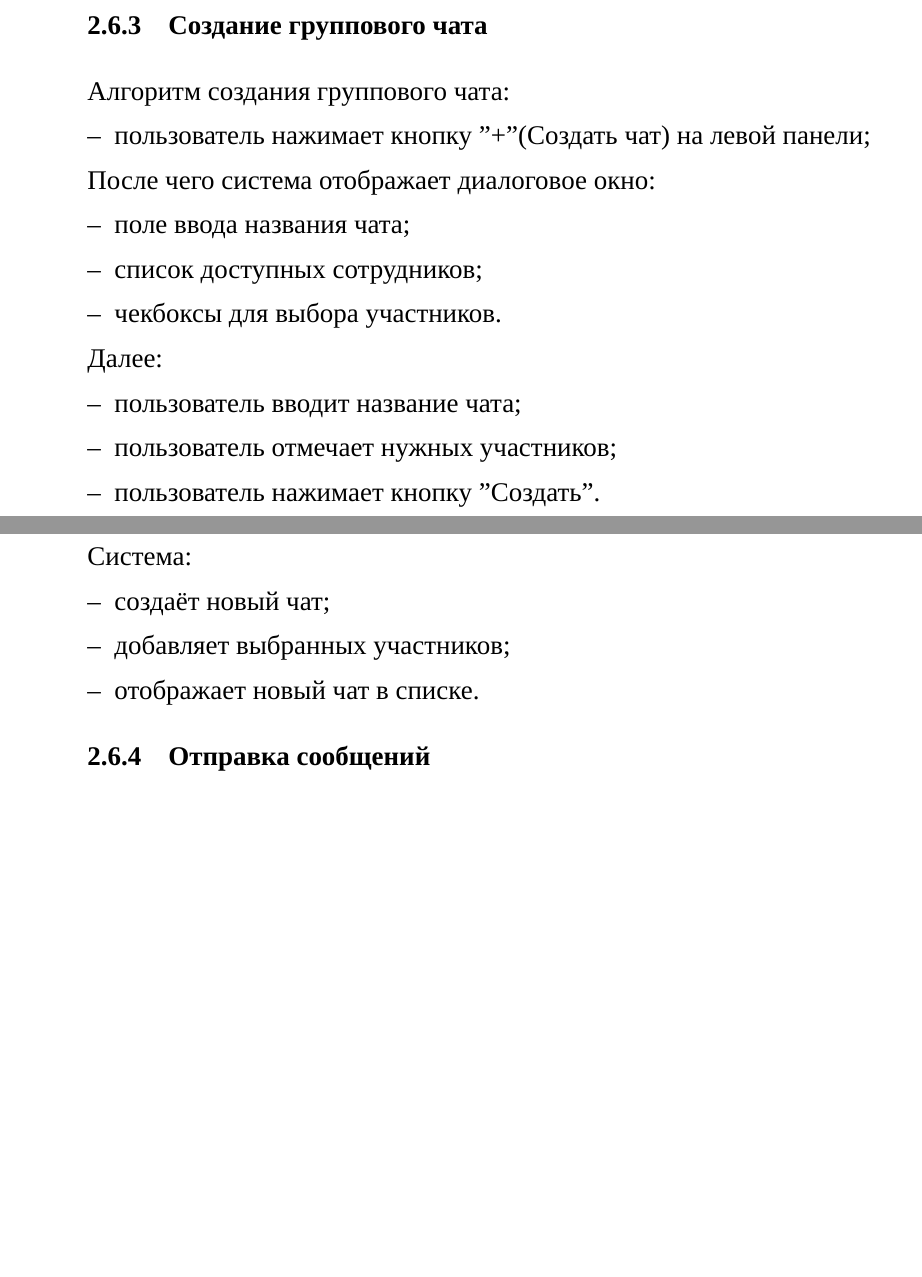
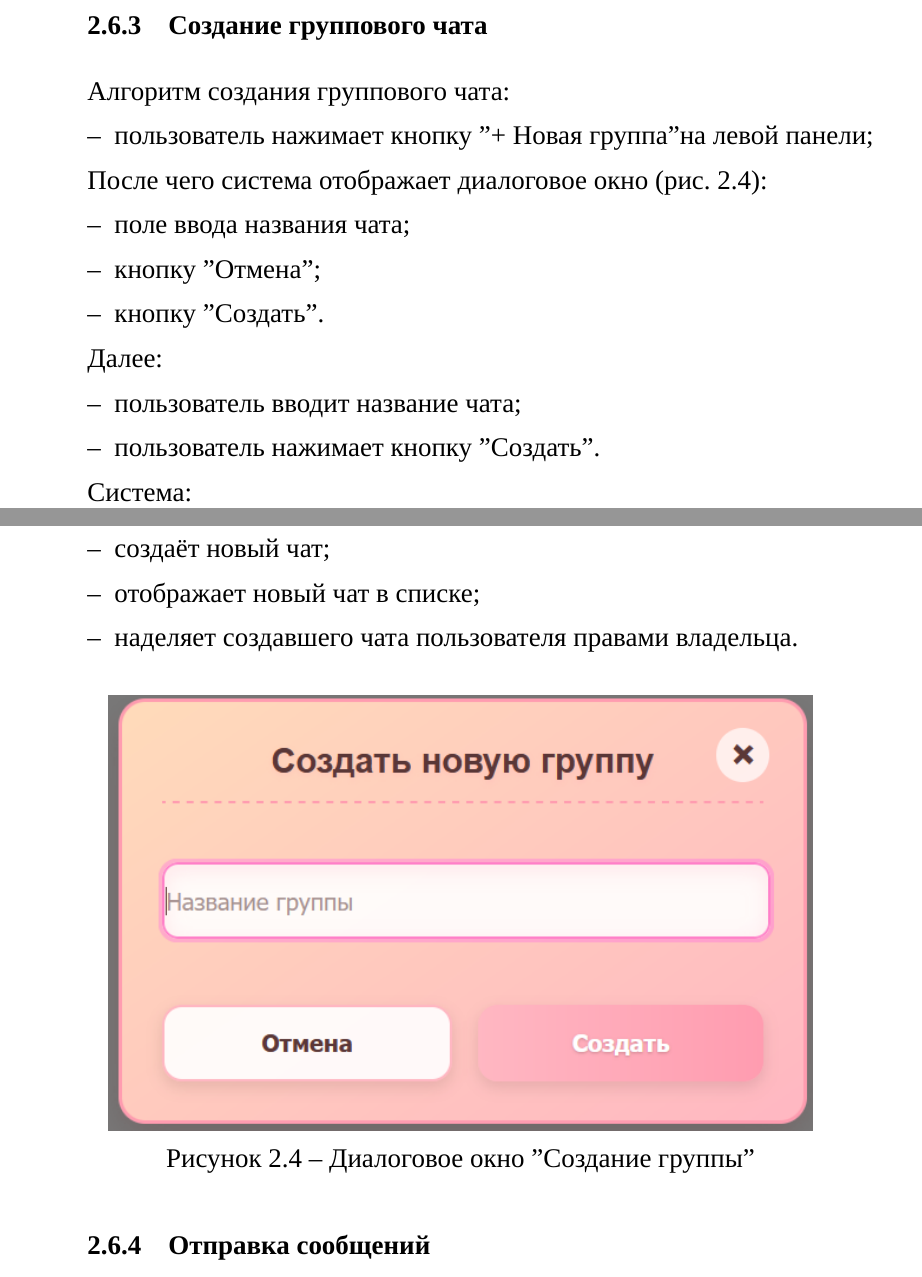
Before and after one commit to Intelligent-95/DOC_diplom, a LaTeX thesis (Diplom/main.tex, which reads Diplom/ТехЗадание.tex): two parts of pages 21 and 22 of 57, joined at a grey line, cut so that both start at the same text, the shorter picture padded with empty space. Compiled offline with XeLaTeX; a missing font is replaced by an installed copy or a similar font.

Commit message:
Дополнение прецедента "Создание группового чата"

```diff
--- a/Diplom/ТехЗадание.tex
+++ b/Diplom/ТехЗадание.tex
@@ -222,22 +222,21 @@
 \subsubsection{Создание группового чата}
 Алгоритм создания группового чата:
 \begin{itemize}
-	\item пользователь нажимает кнопку "+" (Создать чат) на левой панели;
+	\item пользователь нажимает кнопку "+ Новая группа" на левой панели;
 \end{itemize}
 
-После чего система отображает диалоговое окно:
+После чего система отображает диалоговое окно (рис. \ref{fig:create-group}):
 
 \begin{itemize}
 	\item поле ввода названия чата;
-	\item список доступных сотрудников;
-	\item чекбоксы для выбора участников.
+	\item кнопку "Отмена";
+	\item кнопку "Создать".
 \end{itemize}
 
 Далее:
 
 \begin{itemize}
 	\item пользователь вводит название чата;
-	\item пользователь отмечает нужных участников;
 	\item пользователь нажимает кнопку "Создать".
 \end{itemize}
 
@@ -245,9 +244,16 @@
 
 \begin{itemize}
 \item создаёт новый чат;
-\item добавляет выбранных участников;
-\item отображает новый чат в списке.
+\item отображает новый чат в списке;
+\item наделяет создавшего чата пользователя правами владельца.
 \end{itemize}
+
+\begin{figure}[ht]
+	\centering
+	\includegraphics[width=0.8\linewidth]{"images/Окно создания группы"}
+	\caption{Диалоговое окно "Создание группы"}
+	\label{fig:create-group}
+\end{figure}
 
 \subsubsection{Отправка сообщений}
 Логика отправки сообщений:
```
Also changed, not shown: Diplom/images/Окно создания группы.png (added), 1 other file.
